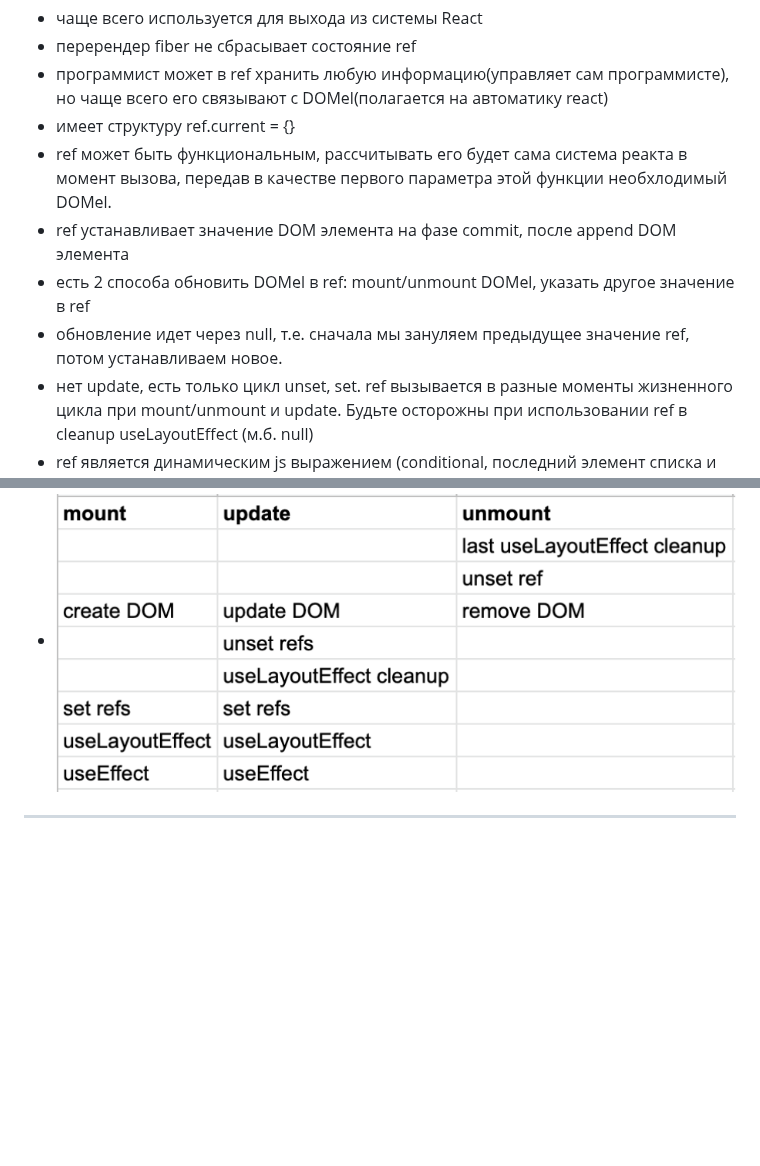
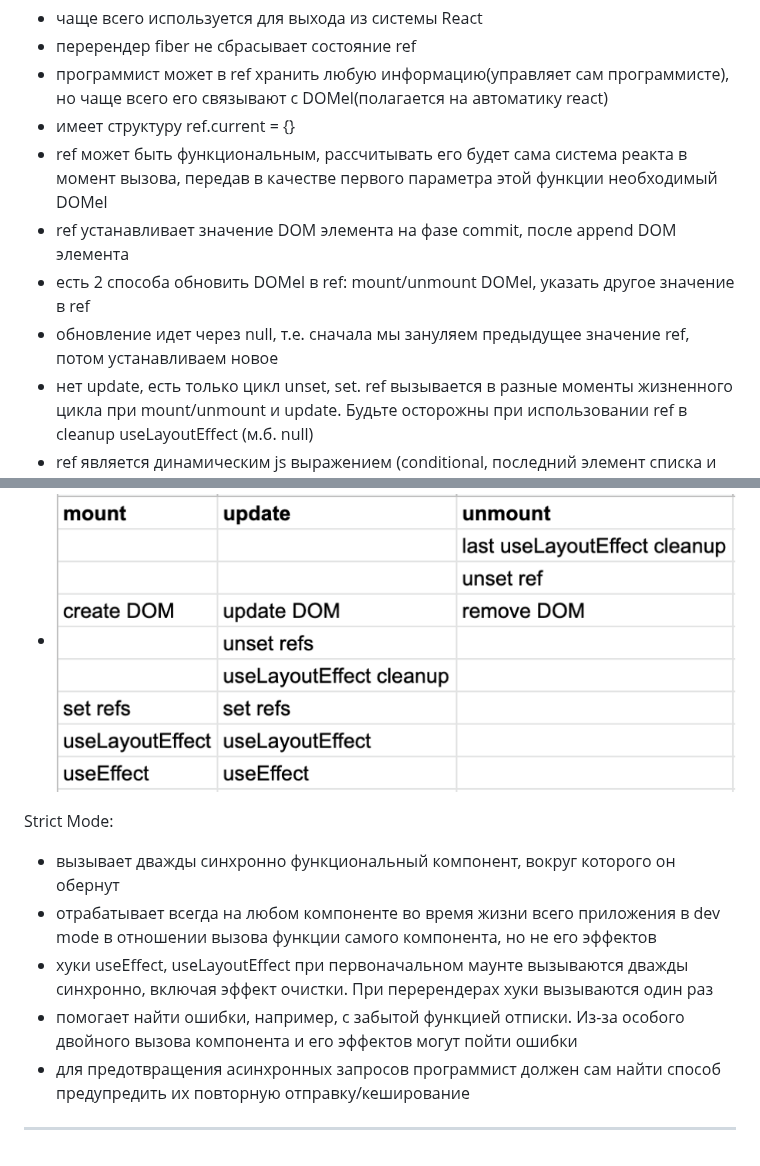
Before and after one commit to bullet03/react_internals, a Markdown page: README.md, 2 parts joined by grey strips. Rendered like a GitHub page; blank space fills up the shorter version.

Commit message:
add Strict mode info

```diff
--- a/README.md
+++ b/README.md
@@ -377,14 +377,21 @@ Ref:
  - перерендер fiber не сбрасывает состояние ref
  - программист может в ref хранить любую информацию(управляет сам программисте), но чаще всего его связывают с DOMel(полагается на автоматику react)
  - имеет структуру ref.current = {}
- - ref может быть функциональным, рассчитывать его будет сама система реакта в момент вызова, передав в качестве первого параметра этой функции необхлодимый DOMel.
+ - ref может быть функциональным, рассчитывать его будет сама система реакта в момент вызова, передав в качестве первого параметра этой функции необходимый DOMel
  - ref устанавливает значение DOM элемента на фазе commit, после append DOM элемента
  - есть 2 способа обновить DOMel в ref: mount/unmount DOMel, указать другое значение в ref
- - обновление идет через null, т.е. сначала мы зануляем предыдущее значение ref, потом устанавливаем новое.
+ - обновление идет через null, т.е. сначала мы зануляем предыдущее значение ref, потом устанавливаем новое
  - нет update, есть только цикл unset, set. ref вызывается в разные моменты жизненного цикла при mount/unmount и update.  Будьте осторожны при использовании ref в cleanup useLayoutEffect (м.б. null)
  - ref является динамическим js выражением (conditional, последний элемент списка и т.д.)
  - если на каждом кадре значение атрибута ref меняется (стрелочная функция), то это приводит к обновлению ref через null
  - связать/синхронизировать child/local и parent/external ref - называется merge рефов
  - существуют фокусы, когда знаением ref является хук изменения состояния. Это несет в себе плюсы, но это неочевидно, поэтому использовать не будем. Пока не доросли =-)
  - ![ref lifecycle](/img/ref_lifecycle.png)
+
+Strict Mode:
+- вызывает дважды синхронно функциональный компонент, вокруг которого он обернут
+- отрабатывает всегда на любом компоненте во время жизни всего приложения в dev mode в отношении вызова функции самого компонента, но не его эффектов
+- хуки useEffect, useLayoutEffect при первоначальном маунте вызываются дважды синхронно, включая эффект очистки. При перерендерах хуки вызываются один раз
+- помогает найти ошибки, например, с забытой функцией отписки. Из-за особого двойного вызова компонента и его эффектов могут пойти ошибки
+- для предотвращения асинхронных запросов программист должен сам найти способ предупредить их повторную отправку/кеширование
 ___________________________________________________________________________________________________
```
